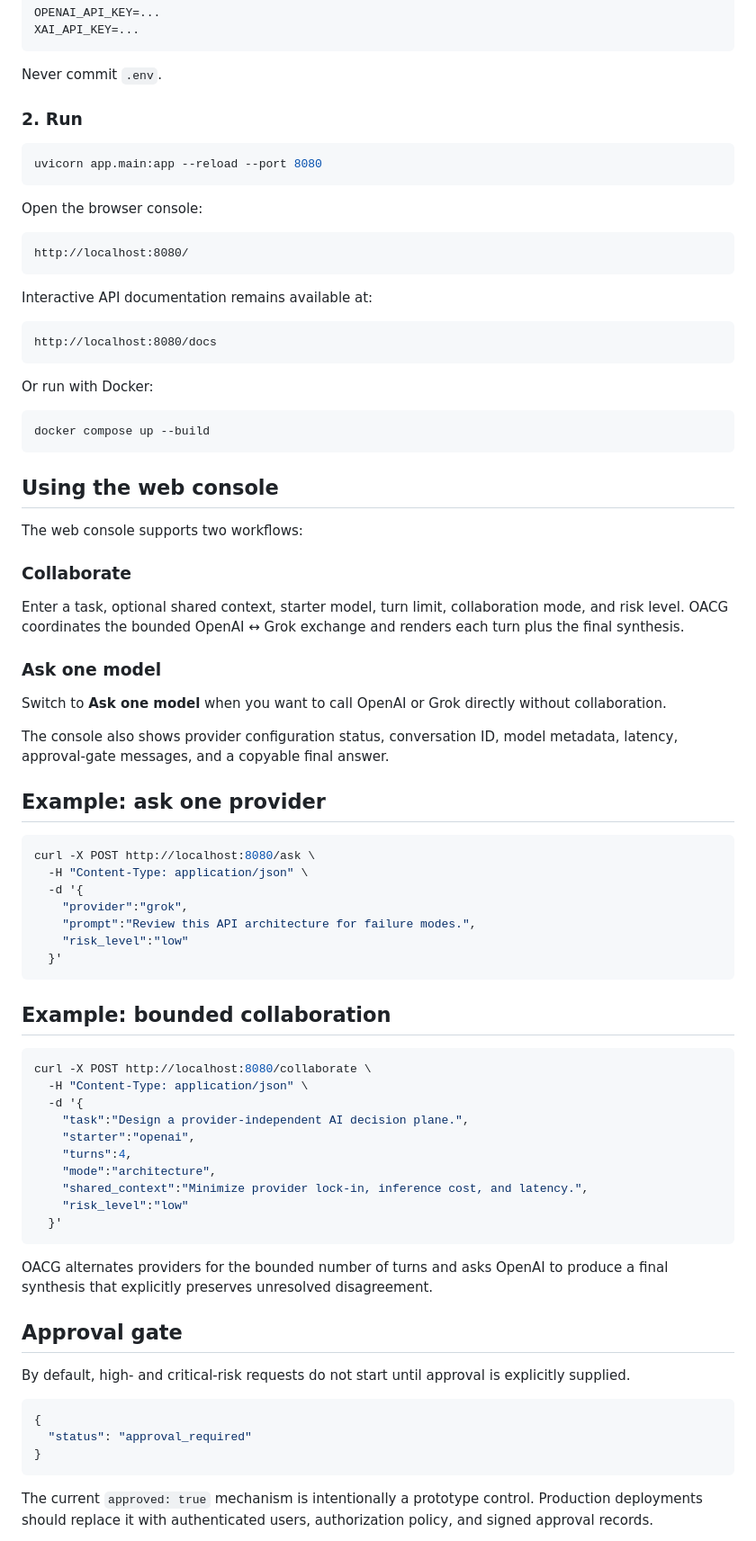
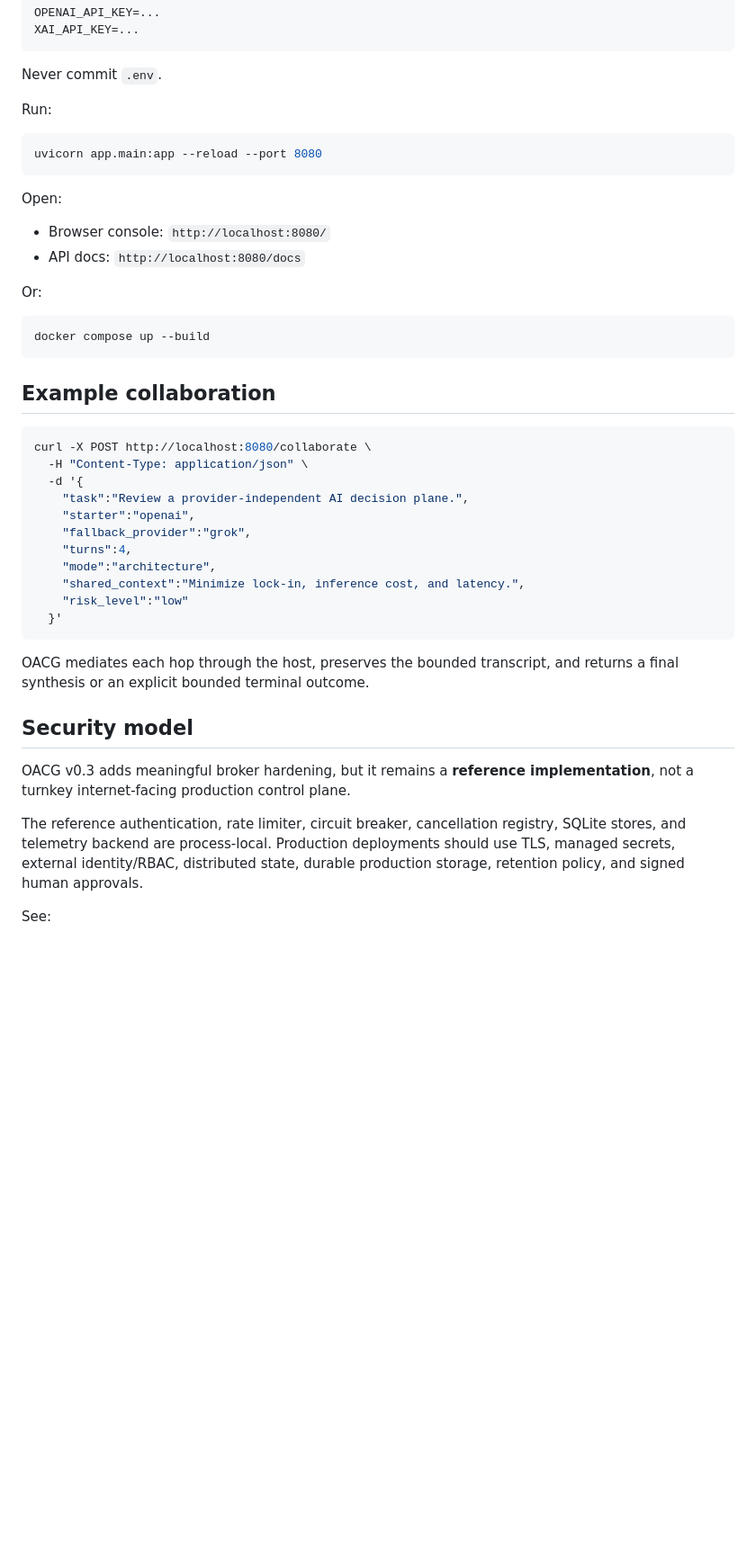
Before and after one commit to glappycom/open-agent-collaboration-gateway, a Markdown page: README.md, the part around one of its changes. Shown at 90% size. Drawn GitHub-style; blank space fills up the shorter version.

````diff
--- a/README.md
+++ b/README.md
@@ -71,82 +75,46 @@ XAI_API_KEY=...
 
 Never commit `.env`.
 
-### 2. Run
+Run:
 
 ```bash
 uvicorn app.main:app --reload --port 8080
 ```
 
-Open the browser console:
+Open:
 
-```text
-http://localhost:8080/
-```
+- Browser console: `http://localhost:8080/`
+- API docs: `http://localhost:8080/docs`
 
-Interactive API documentation remains available at:
-
-```text
-http://localhost:8080/docs
-```
-
-Or run with Docker:
+Or:
 
 ```bash
 docker compose up --build
 ```
 
-## Using the web console
-
-The web console supports two workflows:
-
-### Collaborate
-
-Enter a task, optional shared context, starter model, turn limit, collaboration mode, and risk level. OACG coordinates the bounded OpenAI ↔ Grok exchange and renders each turn plus the final synthesis.
-
-### Ask one model
-
-Switch to **Ask one model** when you want to call OpenAI or Grok directly without collaboration.
-
-The console also shows provider configuration status, conversation ID, model metadata, latency, approval-gate messages, and a copyable final answer.
-
-## Example: ask one provider
-
-```bash
-curl -X POST http://localhost:8080/ask \
-  -H "Content-Type: application/json" \
-  -d '{
-    "provider":"grok",
-    "prompt":"Review this API architecture for failure modes.",
-    "risk_level":"low"
-  }'
-```
-
-## Example: bounded collaboration
+## Example collaboration
 
 ```bash
 curl -X POST http://localhost:8080/collaborate \
   -H "Content-Type: application/json" \
   -d '{
-    "task":"Design a provider-independent AI decision plane.",
+    "task":"Review a provider-independent AI decision plane.",
     "starter":"openai",
+    "fallback_provider":"grok",
     "turns":4,
     "mode":"architecture",
-    "shared_context":"Minimize provider lock-in, inference cost, and latency.",
+    "shared_context":"Minimize lock-in, inference cost, and latency.",
     "risk_level":"low"
   }'
 ```
 
-OACG alternates providers for the bounded number of turns and asks OpenAI to produce a final synthesis that explicitly preserves unresolved disagreement.
+OACG mediates each hop through the host, preserves the bounded transcript, and returns a final synthesis or an explicit bounded terminal outcome.
 
-## Approval gate
+## Security model
 
-By default, high- and critical-risk requests do not start until approval is explicitly supplied.
+OACG v0.3 adds meaningful broker hardening, but it remains a **reference implementation**, not a turnkey internet-facing production control plane.
 
-```json
-{
-  "status": "approval_required"
-}
-```
+The reference authentication, rate limiter, circuit breaker, cancellation registry, SQLite stores, and telemetry backend are process-local. Production deployments should use TLS, managed secrets, external identity/RBAC, distributed state, durable production storage, retention policy, and signed human approvals.
 
-The current `approved: true` mechanism is intentionally a prototype control. Production deployments should replace it with authenticated users, authorization policy, and signed approval records.
+See:
 
````
Also changed, not shown: other parts of README.md (+64 -74 lines).
